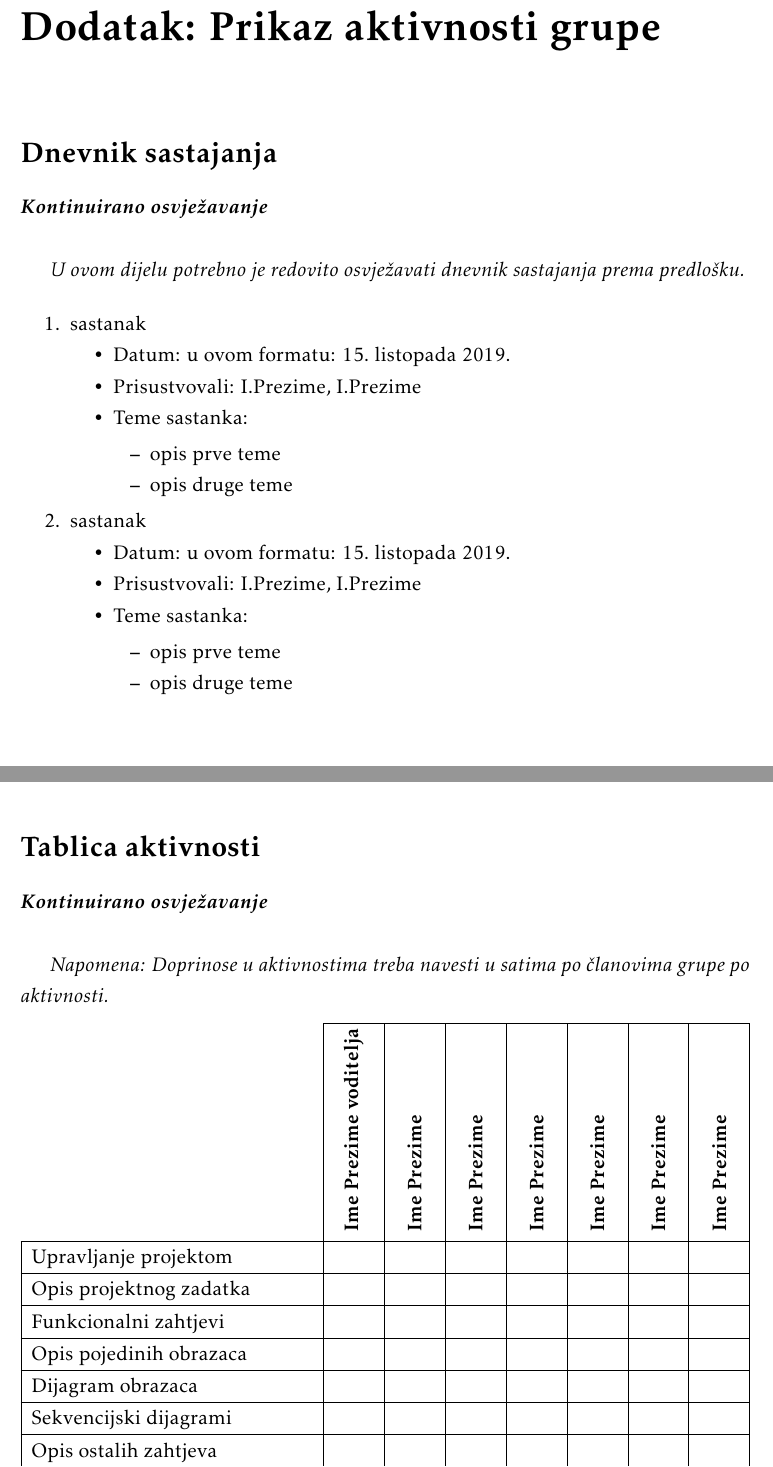
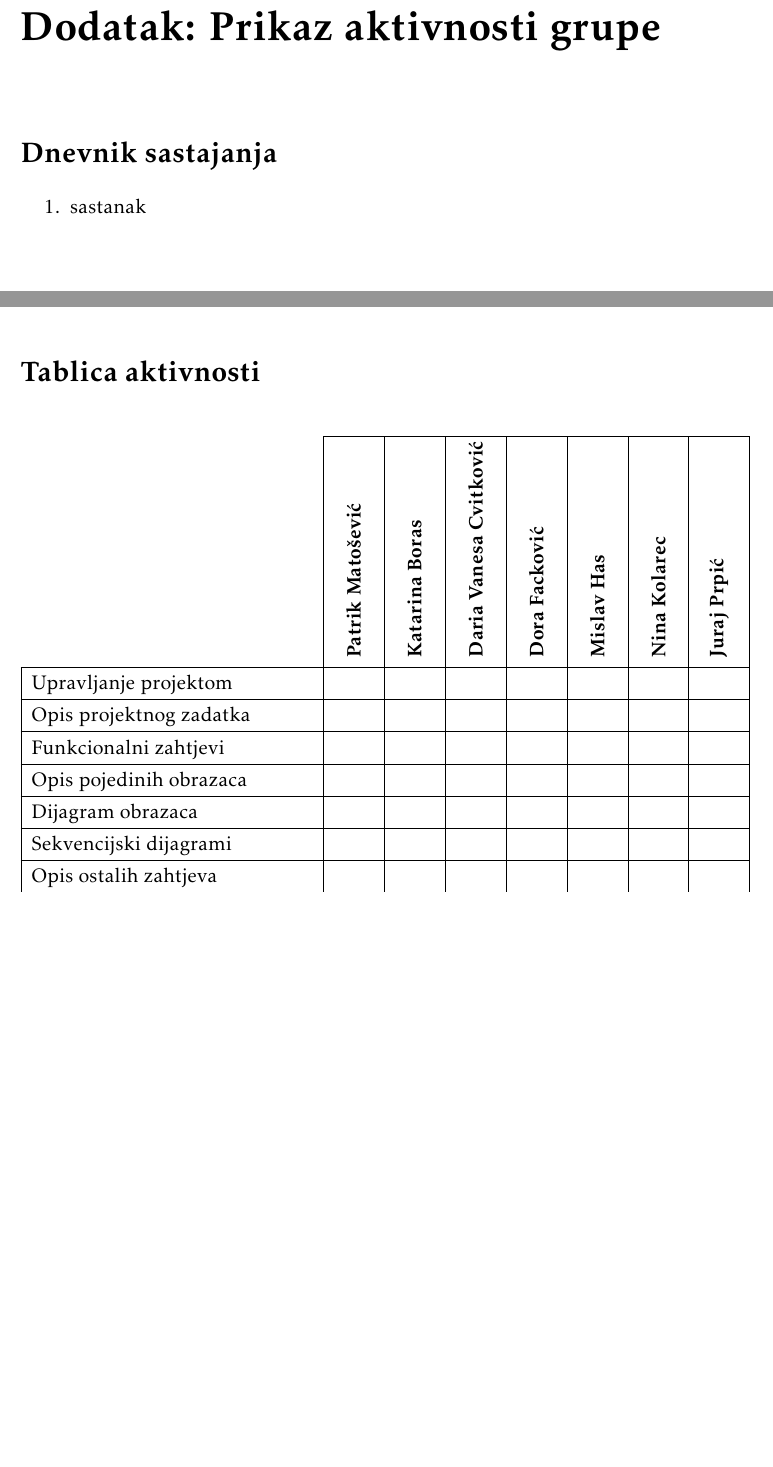
Before and after one commit to pmatosevic/CarRepairs, a LaTeX document (dokumentacija/OPP_ProjektnaDokumentacija_v5.tex, which reads dokumentacija/Dodatak.tex): two parts of pages 27 and 28 of 30 before the commit and two parts of pages 26 and 27 of 29 after it, joined at a grey line, cut so that both start at the same text, the shorter picture padded with empty space. The pictures show the PDF file dokumentacija/OPP_ProjektnaDokumentacija_v5.pdf that the author committed with the source.

Commit message:
Clean documentation and add team members

```diff
--- a/dokumentacija/Dodatak.tex
+++ b/dokumentacija/Dodatak.tex
@@ -3,52 +3,54 @@
 
 		\section*{Dnevnik sastajanja}
 
-		\textbf{\textit{Kontinuirano osvježavanje}}\\
-
-		 \textit{U ovom dijelu potrebno je redovito osvježavati dnevnik sastajanja prema predlošku.}
+%
+%		\textbf{\textit{Kontinuirano osvježavanje}}\\
+%
+%		 \textit{U ovom dijelu potrebno je redovito osvježavati dnevnik sastajanja prema predlošku.}
 
 		\begin{packed_enum}
-			\item  sastanak
+			\item sastanak
 
-			\item[] \begin{packed_item}
-				\item Datum: u ovom formatu: \today
-				\item Prisustvovali: I.Prezime, I.Prezime
-				\item Teme sastanka:
-				\begin{packed_item}
-					\item  opis prve teme
-					\item  opis druge teme
-				\end{packed_item}
-			\end{packed_item}
-
-			\item  sastanak
-			\item[] \begin{packed_item}
-				\item Datum: u ovom formatu: \today
-				\item Prisustvovali: I.Prezime, I.Prezime
-				\item Teme sastanka:
-				\begin{packed_item}
-					\item  opis prve teme
-					\item  opis druge teme
-				\end{packed_item}
-			\end{packed_item}
-
-			%
+%			\item  sastanak
+%
+%			\item[] \begin{packed_item}
+%				\item Datum: u ovom formatu: \today
+%				\item Prisustvovali: I.Prezime, I.Prezime
+%				\item Teme sastanka:
+%				\begin{packed_item}
+%					\item  opis prve teme
+%					\item  opis druge teme
+%				\end{packed_item}
+%			\end{packed_item}
+%
+%			\item  sastanak
+%			\item[] \begin{packed_item}
+%				\item Datum: u ovom formatu: \today
+%				\item Prisustvovali: I.Prezime, I.Prezime
+%				\item Teme sastanka:
+%				\begin{packed_item}
+%					\item  opis prve teme
+%					\item  opis druge teme
+%				\end{packed_item}
+%			\end{packed_item}
+%
 
 		\end{packed_enum}
 
 		\eject
 		\section*{Tablica aktivnosti}
 
-			\textbf{\textit{Kontinuirano osvježavanje}}\\
-
-			 \textit{Napomena: Doprinose u aktivnostima treba navesti u satima po članovima grupe po aktivnosti.}
-
+%			\textbf{\textit{Kontinuirano osvježavanje}}\\
+%
+%			 \textit{Napomena: Doprinose u aktivnostima treba navesti u satima po članovima grupe po aktivnosti.}
+%
 
 
 			\begin{longtabu} to \textwidth {|X[7, l]|X[1, c]|X[1, c]|X[1, c]|X[1, c]|X[1, c]|X[1, c]|X[1, c]|}
 
-				\cline{2-8} \multicolumn{1}{c|}{\textbf{}} &     \multicolumn{1}{c|}{\rotatebox{90}{\textbf{Ime Prezime voditelja }}} & \multicolumn{1}{c|}{\rotatebox{90}{\textbf{Ime Prezime }}} &	\multicolumn{1}{c|}{\rotatebox{90}{\textbf{Ime Prezime }}} &	\multicolumn{1}{c|}{\rotatebox{90}{\textbf{Ime Prezime }}} &
-				\multicolumn{1}{c|}{\rotatebox{90}{\textbf{Ime Prezime }}} &
-				\multicolumn{1}{c|}{\rotatebox{90}{\textbf{Ime Prezime }}} &	\multicolumn{1}{c|}{\rotatebox{90}{\textbf{Ime Prezime }}} \\ \hline
+				\cline{2-8} \multicolumn{1}{c|}{\textbf{}} &     \multicolumn{1}{c|}{\rotatebox{90}{\textbf{Patrik Matošević }}} & \multicolumn{1}{c|}{\rotatebox{90}{\textbf{Katarina Boras }}} &	\multicolumn{1}{c|}{\rotatebox{90}{\textbf{Daria Vanesa Cvitković }}} &	\multicolumn{1}{c|}{\rotatebox{90}{\textbf{Dora Facković }}} &
+				\multicolumn{1}{c|}{\rotatebox{90}{\textbf{Mislav Has }}} &
+				\multicolumn{1}{c|}{\rotatebox{90}{\textbf{Nina Kolarec }}} &	\multicolumn{1}{c|}{\rotatebox{90}{\textbf{Juraj Prpić }}} \\ \hline
 				\endfirsthead
 
 
```
Also changed, not shown: dokumentacija/Dnevnik_promjena_dokumentacije.tex (+20 -22 lines), dokumentacija/Literatura.tex (+4 -4 lines), dokumentacija/OPP_ProjektnaDokumentacija_v5.tex (+1 -1 lines), dokumentacija/Opis_projektnog_zadatka.tex (+1 -0 lines), dokumentacija/OPP_ProjektnaDokumentacija_v5.pdf, dokumentacija/Dodatak.tex (6 more changed lines).
